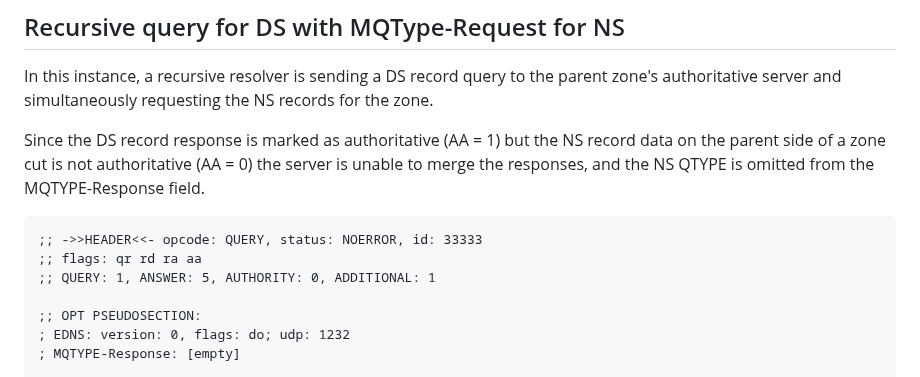
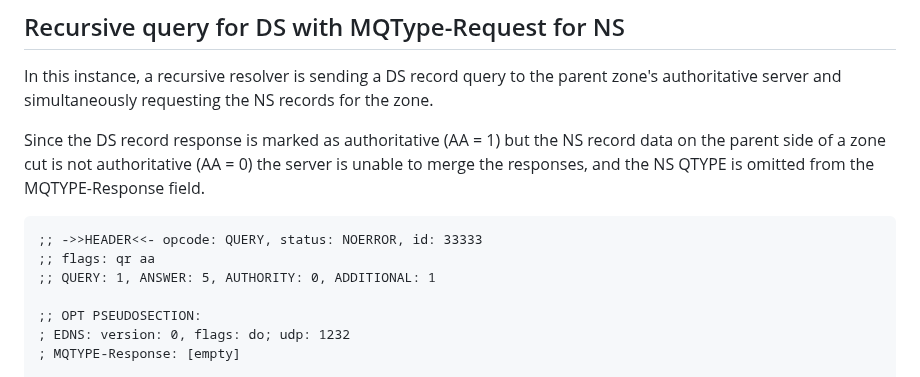
Before and after one commit to dnssd-wg/draft-ietf-dnssd-multi-qtypes, a Markdown page: draft-ietf-dnssd-multi-qtypes.md, the part around the change. Drawn GitHub-style.

Commit message:
Update draft-ietf-dnssd-multi-qtypes.md
It would be reasonable if the recursive resolver does not have the rd bit set and if the authoritative server does not have the ra bit set.

```diff
--- a/draft-ietf-dnssd-multi-qtypes.md
+++ b/draft-ietf-dnssd-multi-qtypes.md
@@ -353,7 +353,7 @@ is omitted from the MQTYPE-Response field.
 
 ~~~~~~~~~~~
 ;; ->>HEADER<<- opcode: QUERY, status: NOERROR, id: 33333
-;; flags: qr rd ra aa
+;; flags: qr aa
 ;; QUERY: 1, ANSWER: 5, AUTHORITY: 0, ADDITIONAL: 1
 
 ;; OPT PSEUDOSECTION:
```
